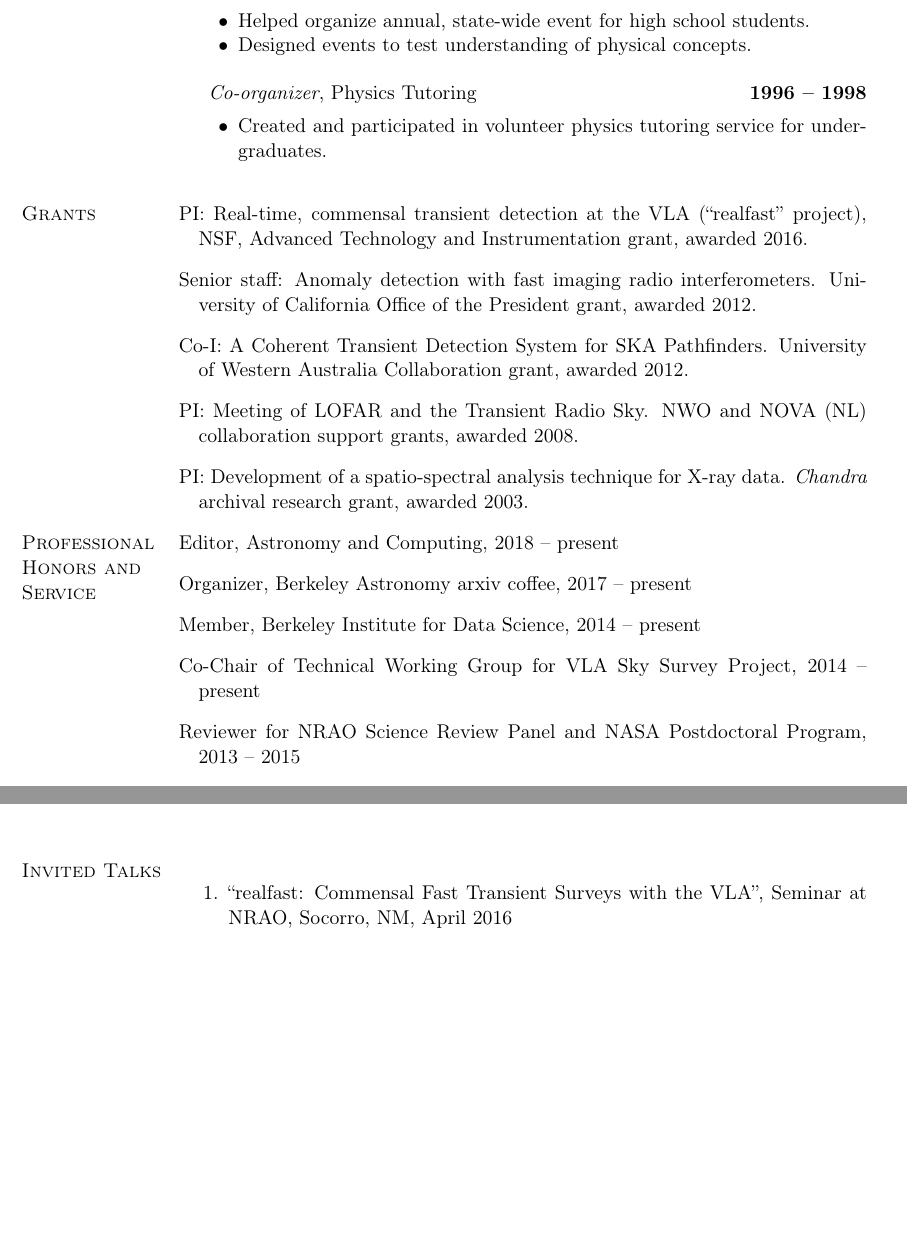
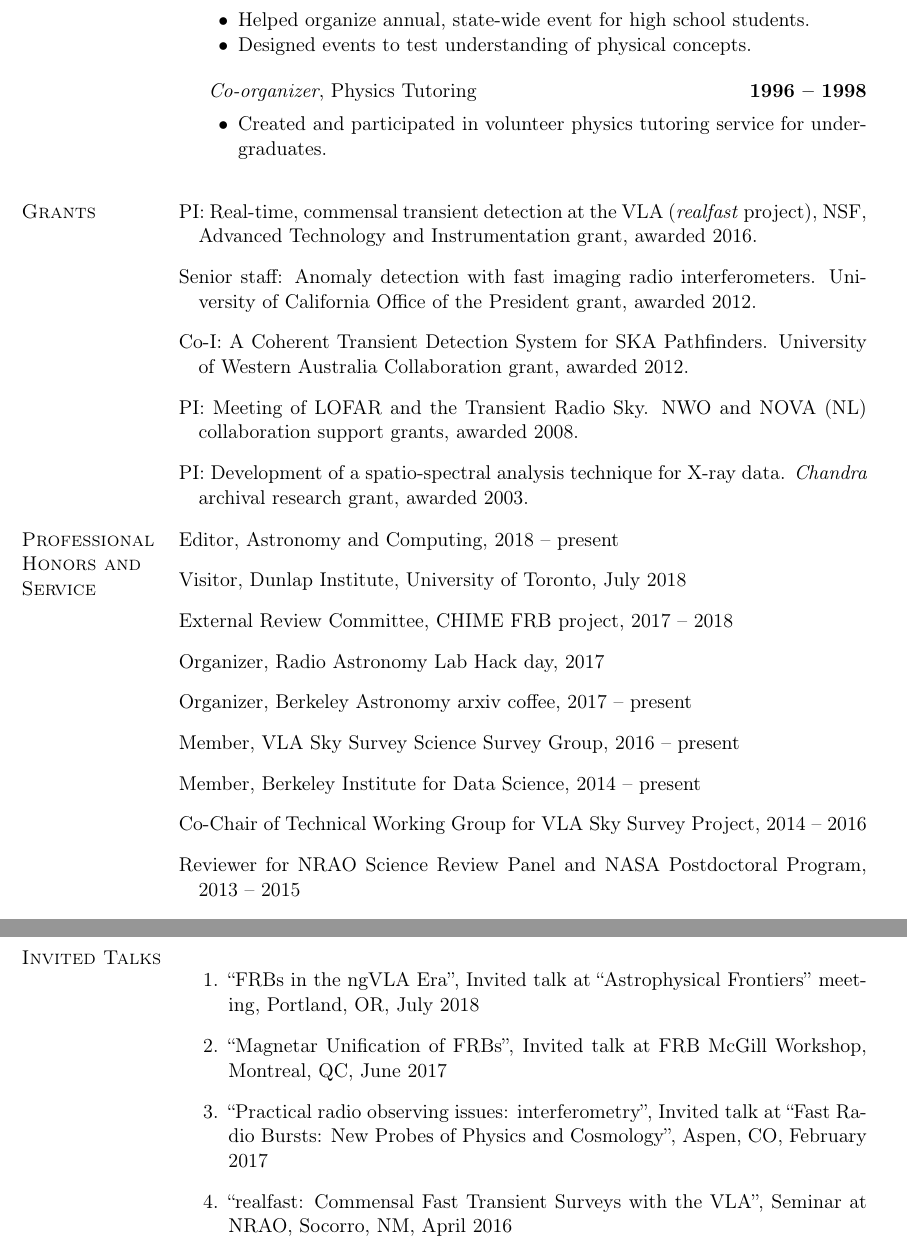
Before and after one commit to caseyjlaw/cv, a LaTeX CV (cv_sep18.tex): two parts of pages 3 and 6 of 7 before the commit and two parts of pages 3 and 7 of 7 after it, joined at a grey line, cut so that both start at the same text, the shorter picture padded with empty space. Compiled offline with pdfLaTeX.

Commit message:
update with latest talks

```diff
--- a/cv_sep18.tex
+++ b/cv_sep18.tex
@@ -519,7 +512,7 @@ claw@astro.berkeley.edu}
 
 \begin{bibsection}
 
-  \item PI: Real-time, commensal transient detection at the VLA (``realfast'' project), NSF, Advanced Technology and Instrumentation grant, awarded 2016.
+  \item PI: Real-time, commensal transient detection at the VLA (\emph{realfast} project), NSF, Advanced Technology and Instrumentation grant, awarded 2016.
 
   \item Senior staff: Anomaly detection with fast imaging radio interferometers. University of California Office of the President grant, awarded 2012.
 
@@ -537,11 +530,19 @@ claw@astro.berkeley.edu}
 
     \item Editor, Astronomy and Computing, 2018 -- present
 
+    \item Visitor, Dunlap Institute, University of Toronto, July 2018
+
+    \item External Review Committee, CHIME FRB project, 2017 -- 2018
+
+    \item Organizer, Radio Astronomy Lab Hack day, 2017
+
     \item Organizer, Berkeley Astronomy arxiv coffee, 2017 -- present
+
+    \item Member, VLA Sky Survey Science Survey Group, 2016 -- present
 
     \item Member, Berkeley Institute for Data Science, 2014 -- present
 
-    \item Co-Chair of Technical Working Group for VLA Sky Survey Project, 2014 -- present
+    \item Co-Chair of Technical Working Group for VLA Sky Survey Project, 2014 -- 2016
 
     \item Reviewer for NRAO Science Review Panel and NASA Postdoctoral Program, 2013 -- 2015
 
@@ -661,8 +661,11 @@ claw@astro.berkeley.edu}
 
 \begin{enumerate}
 
-%    \item ngVLA Portland
-%    \item
+    \item ``FRBs in the ngVLA Era'', Invited talk at ``Astrophysical Frontiers'' meeting, Portland, OR, July 2018
+
+    \item ``Magnetar Unification of FRBs'', Invited talk at FRB McGill Workshop, Montreal, QC, June 2017
+
+    \item ``Practical radio observing issues: interferometry'', Invited talk at ``Fast Radio Bursts: New Probes of Physics and Cosmology'', Aspen, CO, February 2017
 
     \item ``realfast: Commensal Fast Transient Surveys with the VLA'', Seminar at NRAO, Socorro, NM, April 2016
 
```
Also changed, not shown: cv_claw.pdf, cv_sep18.pdf, cv_sep18.tex (12 more changed lines).
